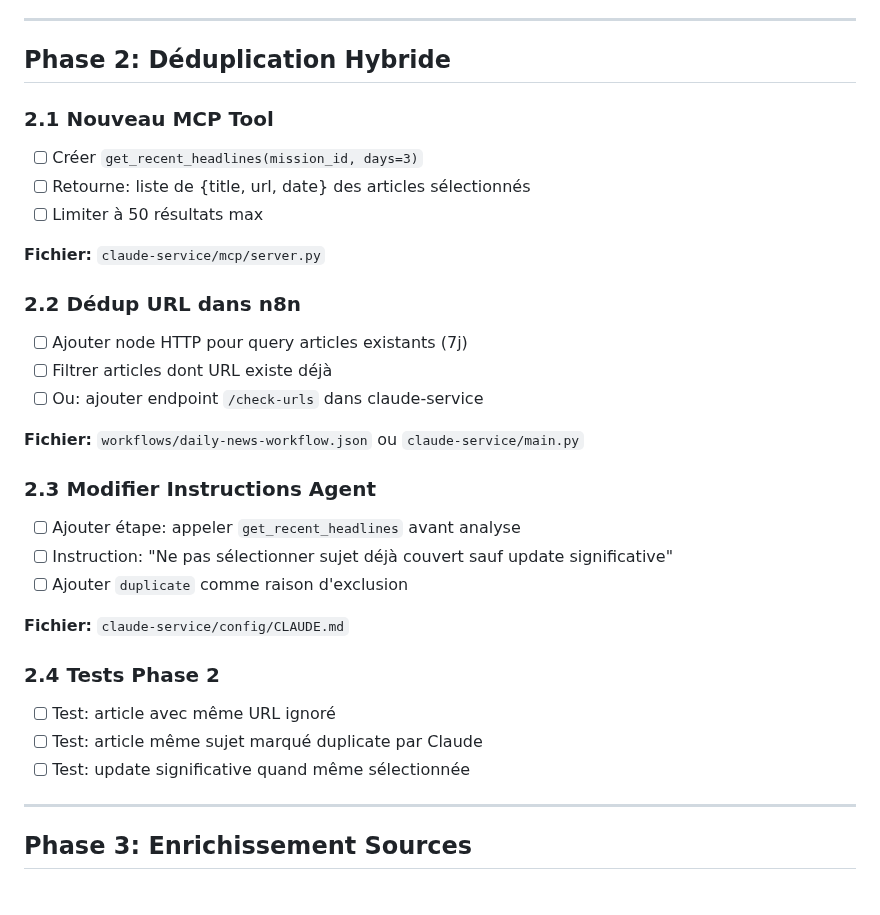
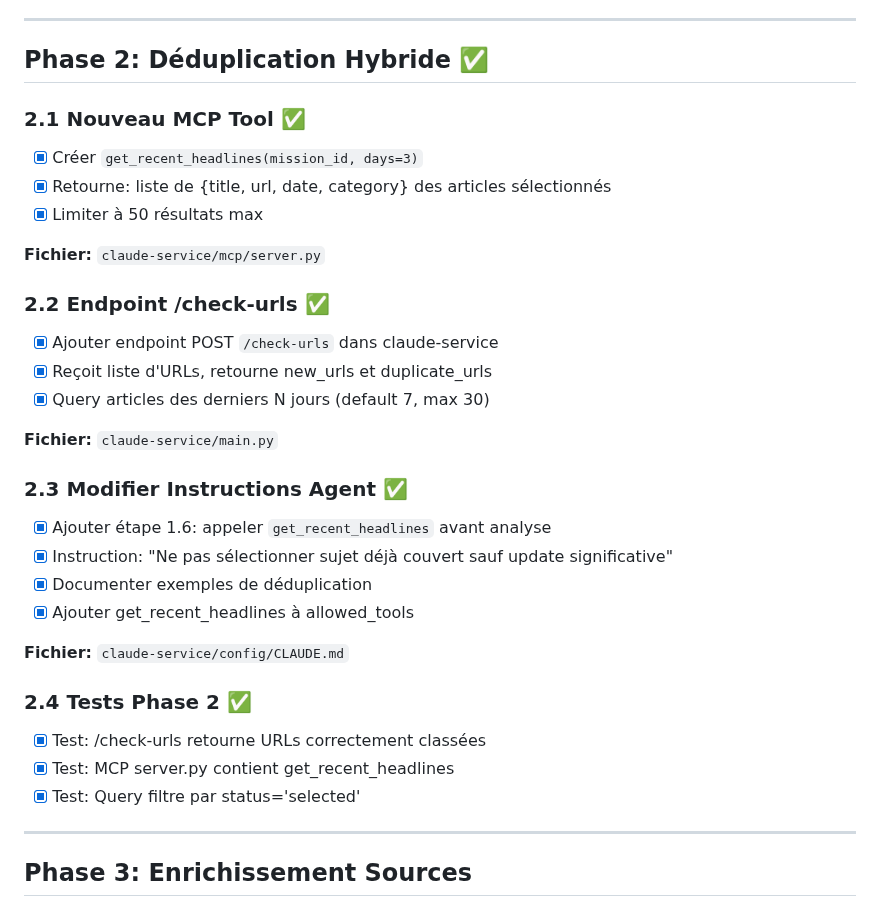
Before and after one commit to Aceek/daily-ai-webhook, a Markdown page: .claude/docs/ROADMAP.md, the part around the change. GitHub-like rendering.

Commit message:
docs(roadmap): mark Phase 2 Déduplication Hybride as complete
All 4 sub-phases completed:
- 2.1: MCP tool get_recent_headlines (returns last 3 days headlines)
- 2.2: /check-urls endpoint for URL deduplication
- 2.3: Agent instructions with dedup protocol and examples
- 2.4: Tests passed (endpoint works, MCP tool validated)

```diff
--- a/.claude/docs/ROADMAP.md
+++ b/.claude/docs/ROADMAP.md
@@ -47,33 +47,34 @@
 
 ---
 
-## Phase 2: Déduplication Hybride
+## Phase 2: Déduplication Hybride ✅
 
-### 2.1 Nouveau MCP Tool
-- [ ] Créer `get_recent_headlines(mission_id, days=3)`
-- [ ] Retourne: liste de {title, url, date} des articles sélectionnés
-- [ ] Limiter à 50 résultats max
+### 2.1 Nouveau MCP Tool ✅
+- [x] Créer `get_recent_headlines(mission_id, days=3)`
+- [x] Retourne: liste de {title, url, date, category} des articles sélectionnés
+- [x] Limiter à 50 résultats max
 
 **Fichier:** `claude-service/mcp/server.py`
 
-### 2.2 Dédup URL dans n8n
-- [ ] Ajouter node HTTP pour query articles existants (7j)
-- [ ] Filtrer articles dont URL existe déjà
-- [ ] Ou: ajouter endpoint `/check-urls` dans claude-service
+### 2.2 Endpoint /check-urls ✅
+- [x] Ajouter endpoint POST `/check-urls` dans claude-service
+- [x] Reçoit liste d'URLs, retourne new_urls et duplicate_urls
+- [x] Query articles des derniers N jours (default 7, max 30)
 
-**Fichier:** `workflows/daily-news-workflow.json` ou `claude-service/main.py`
+**Fichier:** `claude-service/main.py`
 
-### 2.3 Modifier Instructions Agent
-- [ ] Ajouter étape: appeler `get_recent_headlines` avant analyse
-- [ ] Instruction: "Ne pas sélectionner sujet déjà couvert sauf update significative"
-- [ ] Ajouter `duplicate` comme raison d'exclusion
+### 2.3 Modifier Instructions Agent ✅
+- [x] Ajouter étape 1.6: appeler `get_recent_headlines` avant analyse
+- [x] Instruction: "Ne pas sélectionner sujet déjà couvert sauf update significative"
+- [x] Documenter exemples de déduplication
+- [x] Ajouter get_recent_headlines à allowed_tools
 
 **Fichier:** `claude-service/config/CLAUDE.md`
 
-### 2.4 Tests Phase 2
-- [ ] Test: article avec même URL ignoré
-- [ ] Test: article même sujet marqué duplicate par Claude
-- [ ] Test: update significative quand même sélectionnée
+### 2.4 Tests Phase 2 ✅
+- [x] Test: /check-urls retourne URLs correctement classées
+- [x] Test: MCP server.py contient get_recent_headlines
+- [x] Test: Query filtre par status='selected'
 
 ---
 
```
